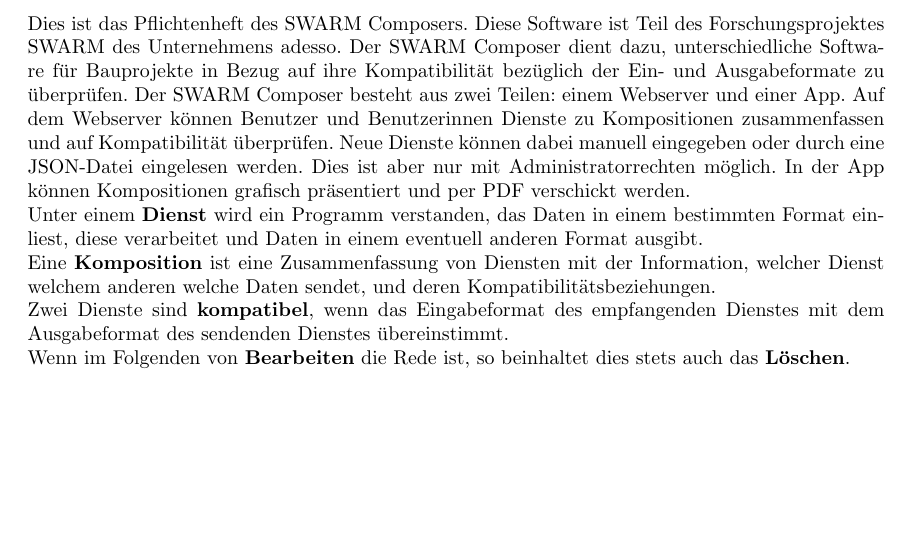
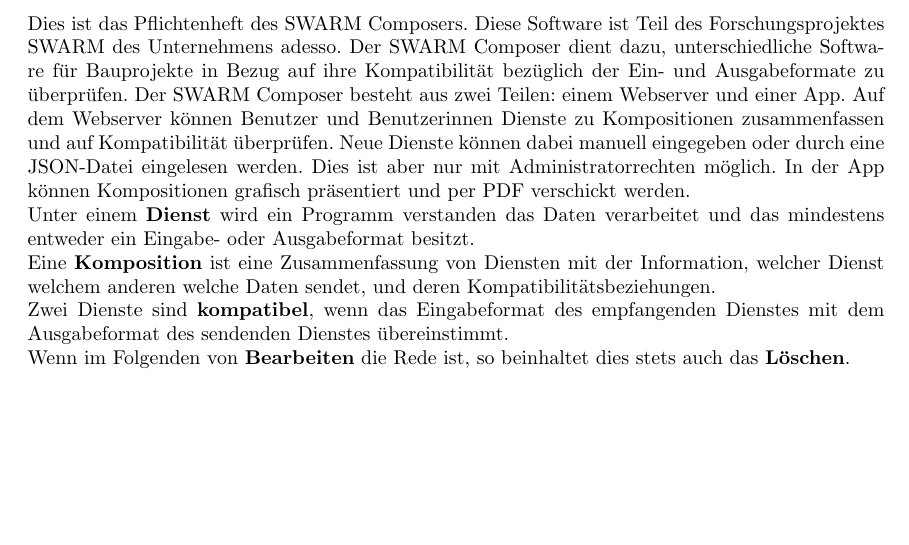
Before and after one commit to miralys1/sopro, a LaTeX document (pflichtenheft/pflichtenheft.tex): part of page 3 of 35, cut so that both start at the same text. Compiled offline with pdfLaTeX.

Commit message:
Beschreibung von Diensten geändert

```diff
--- a/pflichtenheft/pflichtenheft.tex
+++ b/pflichtenheft/pflichtenheft.tex
@@ -114,7 +114,8 @@
 	Der SWARM Composer dient dazu, unterschiedliche Software für Bauprojekte in Bezug auf ihre Kompatibilität bezüglich der Ein- und Ausgabeformate zu überprüfen.
 	Der SWARM Composer besteht aus zwei Teilen: einem Webserver und einer App. Auf dem Webserver können Benutzer und Benutzerinnen Dienste zu Kompositionen zusammenfassen und auf Kompatibilität überprüfen. Neue Dienste können dabei manuell eingegeben oder durch eine JSON-Datei eingelesen werden. Dies ist aber nur mit Administratorrechten möglich. In der App können Kompositionen grafisch präsentiert und per PDF verschickt werden.
 
-	\noindent Unter einem \textbf{Dienst} wird ein Programm verstanden, das Daten in einem bestimmten Format einliest, diese verarbeitet und Daten in einem eventuell anderen Format ausgibt.
+	\noindent Unter einem \textbf{Dienst} wird ein Programm verstanden das Daten verarbeitet
+ und das mindestens entweder ein Eingabe- oder Ausgabeformat besitzt.
 
 	\noindent Eine \textbf{Komposition} ist eine Zusammenfassung von Diensten mit der Information, welcher Dienst welchem anderen welche Daten sendet, und deren Kompatibilitätsbeziehungen.
 
```
